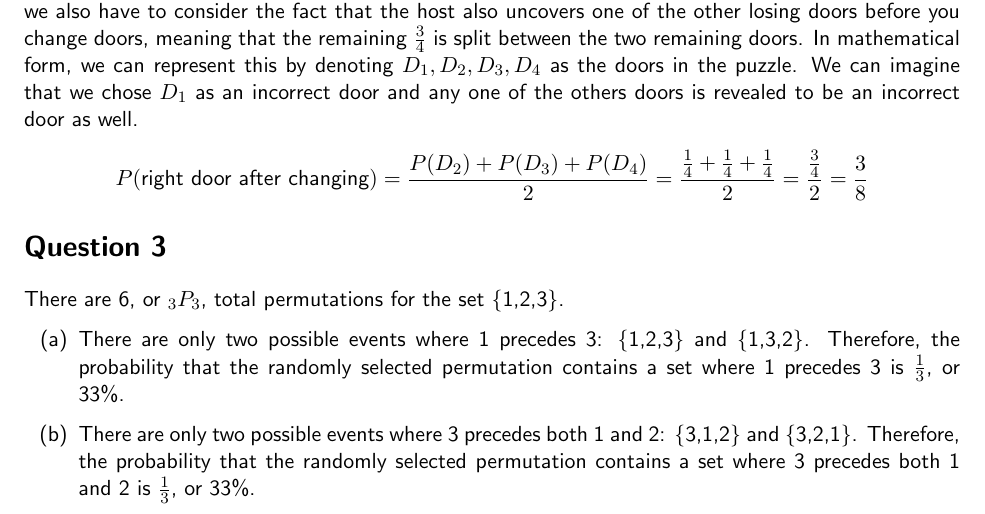
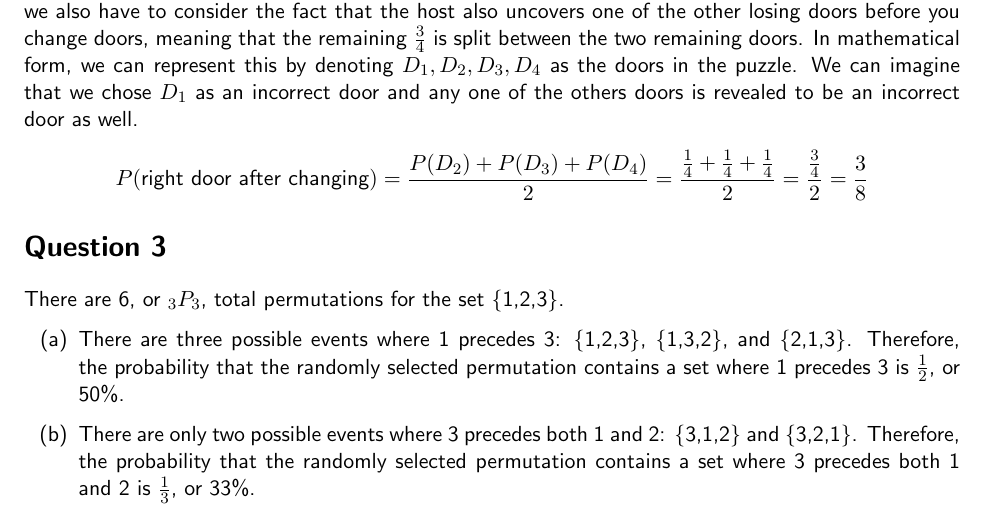
Before and after one commit to BrendanNguyenCS/umasscs220projects, a LaTeX problem sheet (HW Latex Code/hw10.tex): part of page 1 of 2, cut so that both start at the same text. Compiled offline with pdfLaTeX.

Commit message:
Fixed incorrect answer in hw10

```diff
--- a/HW Latex Code/hw10.tex
+++ b/HW Latex Code/hw10.tex
@@ -54,7 +54,7 @@ There are 6, or $_{3}P_{3}$, total permutations for the set \{1,2,3\}.
 \renewcommand{\labelenumi}{(\alph{enumi})}
 
 \begin{enumerate}
-    \item There are only two possible events where 1 precedes 3: \{1,2,3\} and \{1,3,2\}. Therefore, the probability that the randomly selected permutation contains a set where 1 precedes 3 is $\frac{1}{3}$, or 33\%.
+    \item There are three possible events where 1 precedes 3: \{1,2,3\}, \{1,3,2\}, and \{2,1,3\}. Therefore, the probability that the randomly selected permutation contains a set where 1 precedes 3 is $\frac{1}{2}$, or 50\%.
     \item There are only two possible events where 3 precedes both 1 and 2: \{3,1,2\} and \{3,2,1\}. Therefore, the probability that the randomly selected permutation contains a set where 3 precedes both 1 and 2 is $\frac{1}{3}$, or 33\%.
 \end{enumerate}
 
```
Also changed, not shown: hw_ans.pdf.
